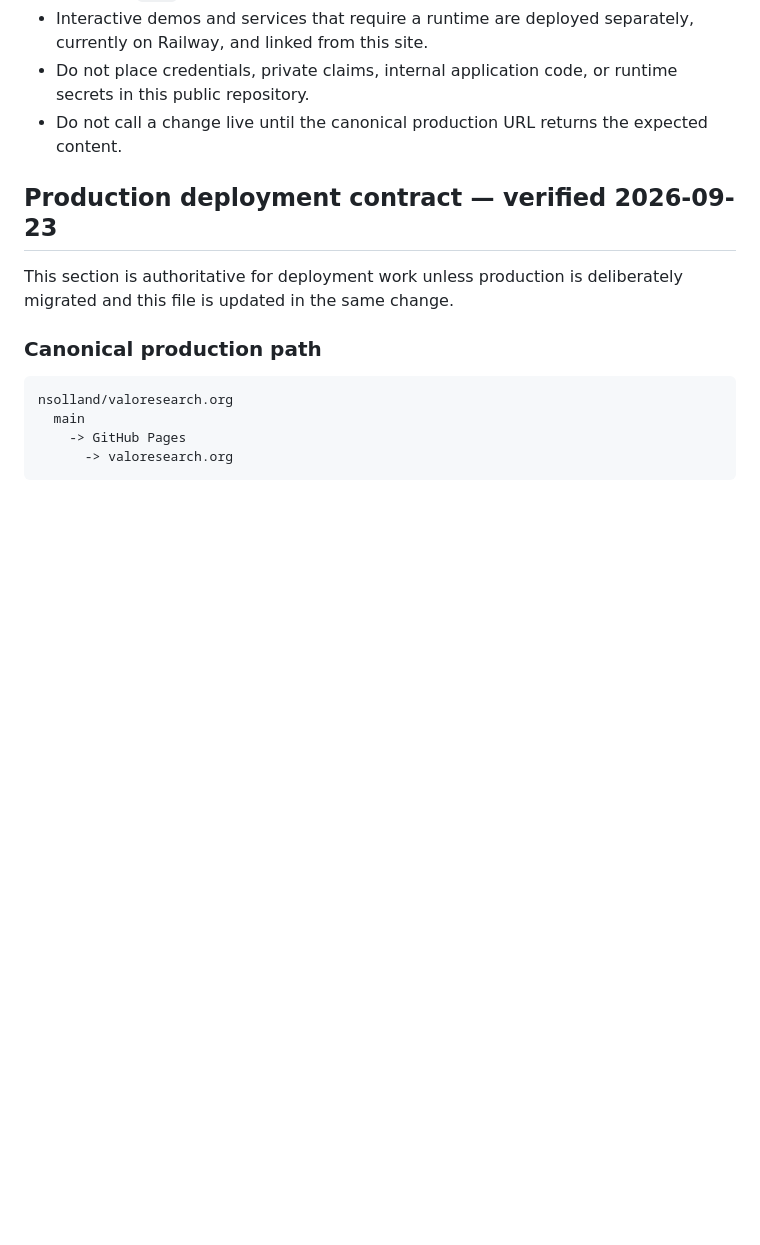
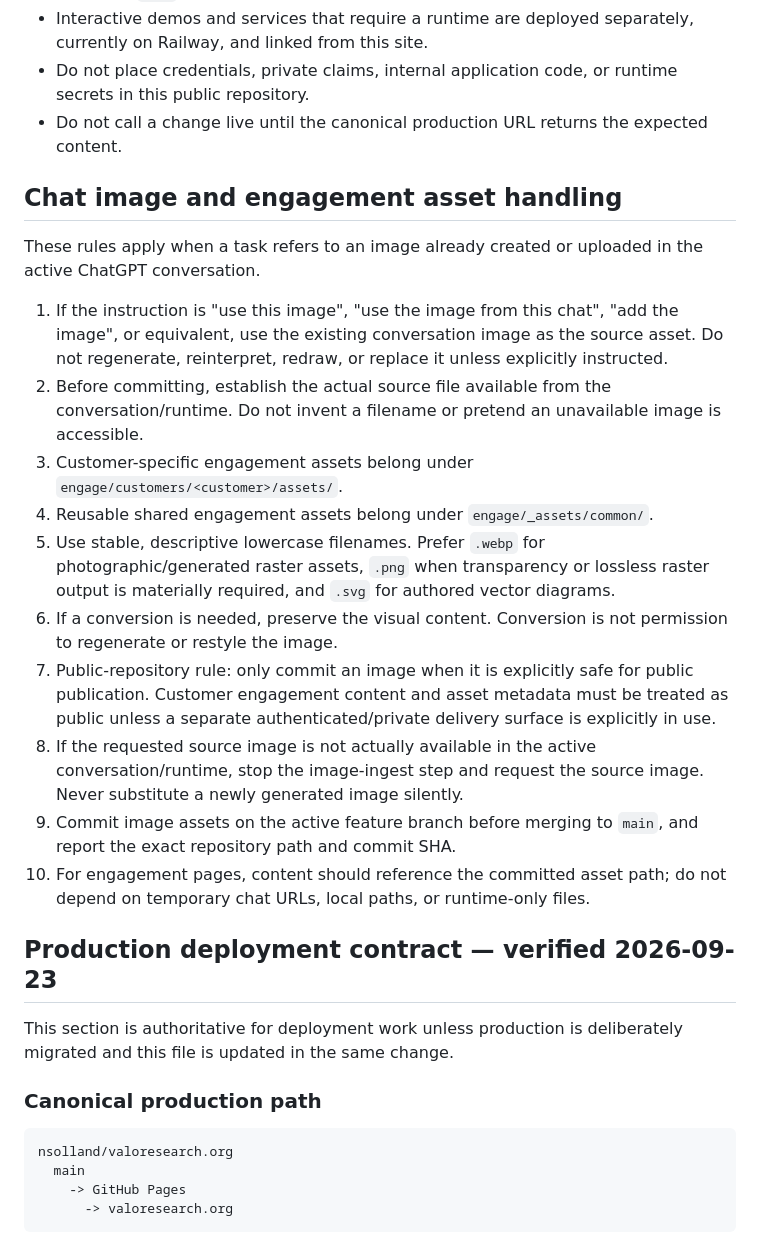
Before and after one commit to nsolland/valoresearch.org, a Markdown page: AGENTS.md, the part around the change. Drawn GitHub-style; blank space fills up the shorter version.

Commit message:
docs: lock chat-image asset handling

```diff
--- a/AGENTS.md
+++ b/AGENTS.md
@@ -9,6 +9,21 @@ This repository is the canonical public source for https://valoresearch.org.
 - Interactive demos and services that require a runtime are deployed separately, currently on Railway, and linked from this site.
 - Do not place credentials, private claims, internal application code, or runtime secrets in this public repository.
 - Do not call a change live until the canonical production URL returns the expected content.
+
+## Chat image and engagement asset handling
+
+These rules apply when a task refers to an image already created or uploaded in the active ChatGPT conversation.
+
+1. If the instruction is "use this image", "use the image from this chat", "add the image", or equivalent, use the existing conversation image as the source asset. Do not regenerate, reinterpret, redraw, or replace it unless explicitly instructed.
+2. Before committing, establish the actual source file available from the conversation/runtime. Do not invent a filename or pretend an unavailable image is accessible.
+3. Customer-specific engagement assets belong under `engage/customers/<customer>/assets/`.
+4. Reusable shared engagement assets belong under `engage/_assets/common/`.
+5. Use stable, descriptive lowercase filenames. Prefer `.webp` for photographic/generated raster assets, `.png` when transparency or lossless raster output is materially required, and `.svg` for authored vector diagrams.
+6. If a conversion is needed, preserve the visual content. Conversion is not permission to regenerate or restyle the image.
+7. Public-repository rule: only commit an image when it is explicitly safe for public publication. Customer engagement content and asset metadata must be treated as public unless a separate authenticated/private delivery surface is explicitly in use.
+8. If the requested source image is not actually available in the active conversation/runtime, stop the image-ingest step and request the source image. Never substitute a newly generated image silently.
+9. Commit image assets on the active feature branch before merging to `main`, and report the exact repository path and commit SHA.
+10. For engagement pages, content should reference the committed asset path; do not depend on temporary chat URLs, local paths, or runtime-only files.
 
 
 ## Production deployment contract — verified 2026-09-23
```
